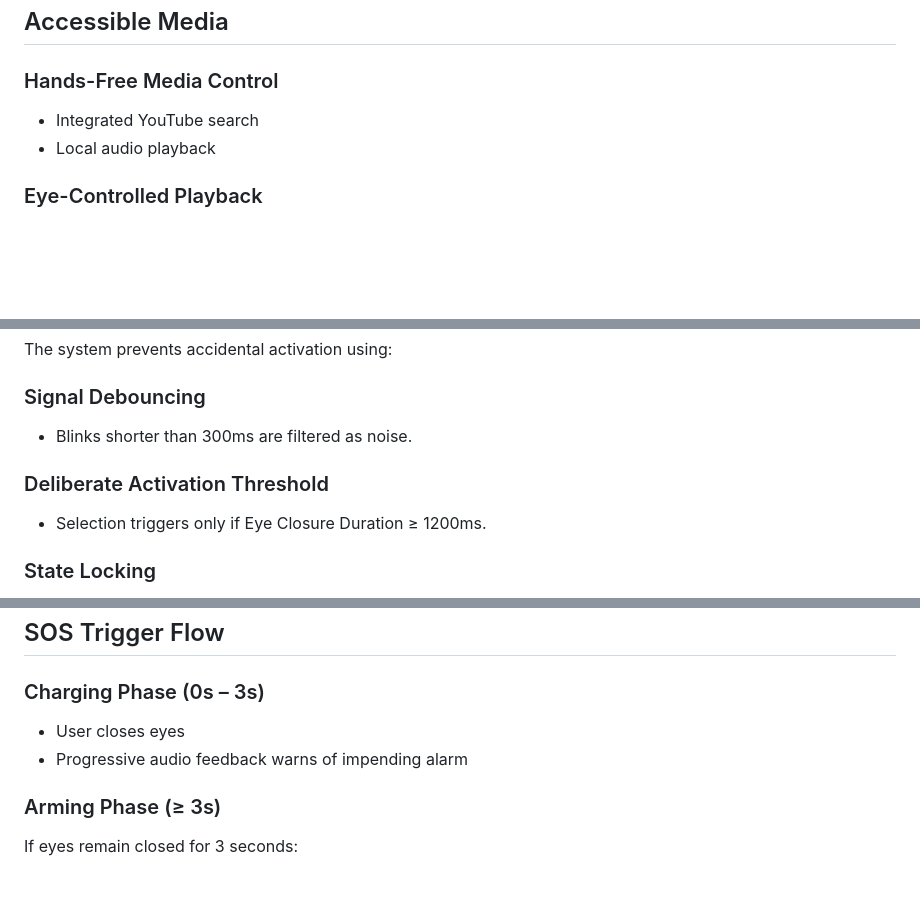
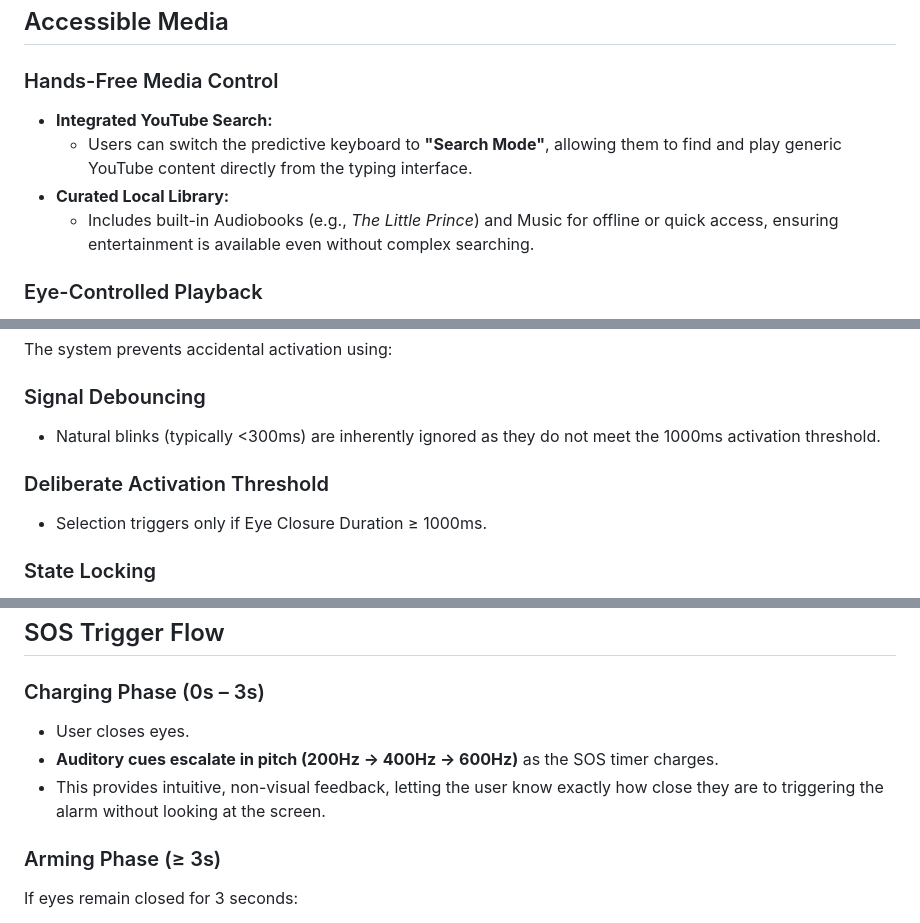
Before and after one commit to JinenO/IceBreakers, a Markdown page: README.md, 3 parts joined by grey strips. Drawn GitHub-style; blank space fills up the shorter version.

Commit message:
Update README with feature details and threshold changes
Enhanced README with detailed descriptions of features and adjustments to activation thresholds.

```diff
--- a/README.md
+++ b/README.md
@@ -85,8 +85,10 @@ This structured reporting provides caregivers with actionable and specific infor
 
 ### Hands-Free Media Control
 
-- Integrated YouTube search
-- Local audio playback
+* **Integrated YouTube Search:**
+    * Users can switch the predictive keyboard to **"Search Mode"**, allowing them to find and play generic YouTube content directly from the typing interface.
+* **Curated Local Library:**
+    * Includes built-in Audiobooks (e.g., *The Little Prince*) and Music for offline or quick access, ensuring entertainment is available even without complex searching.
 
 ### Eye-Controlled Playback
 
@@ -128,11 +130,11 @@ The system prevents accidental activation using:
 
 ### Signal Debouncing
 
-- Blinks shorter than 300ms are filtered as noise.
+- Natural blinks (typically <300ms) are inherently ignored as they do not meet the 1000ms activation threshold.
 
 ### Deliberate Activation Threshold
 
-- Selection triggers only if Eye Closure Duration ≥ 1200ms.
+- Selection triggers only if Eye Closure Duration ≥ 1000ms.
 
 ### State Locking
 
@@ -204,8 +206,9 @@ Implemented using strict state-machine logic.
 
 ### Charging Phase (0s – 3s)
 
-- User closes eyes
-- Progressive audio feedback warns of impending alarm
+* User closes eyes.
+* **Auditory cues escalate in pitch (200Hz → 400Hz → 600Hz)** as the SOS timer charges.
+* This provides intuitive, non-visual feedback, letting the user know exactly how close they are to triggering the alarm without looking at the screen.
 
 ### Arming Phase (≥ 3s)
 
```
Also changed, not shown: other parts of README.md (+2 -2 lines).
